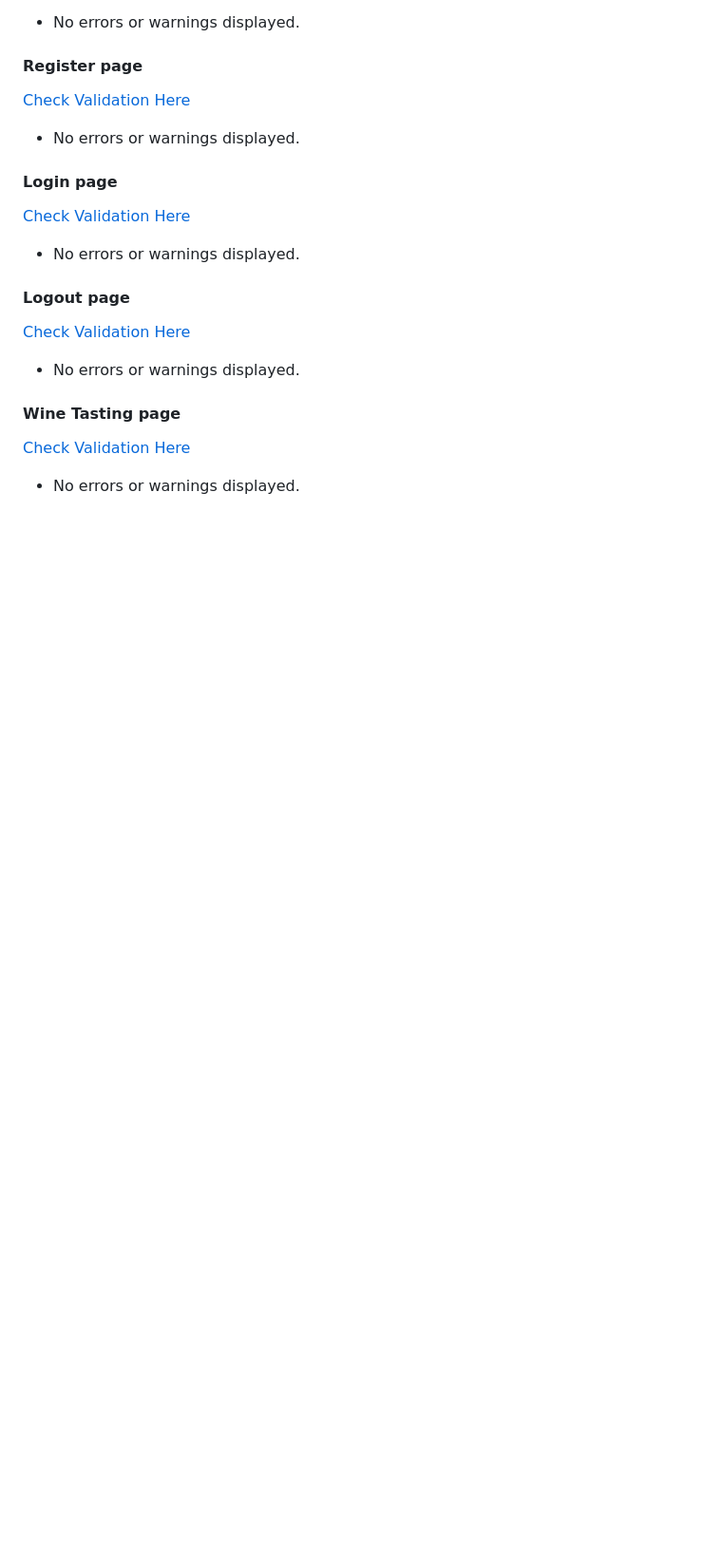
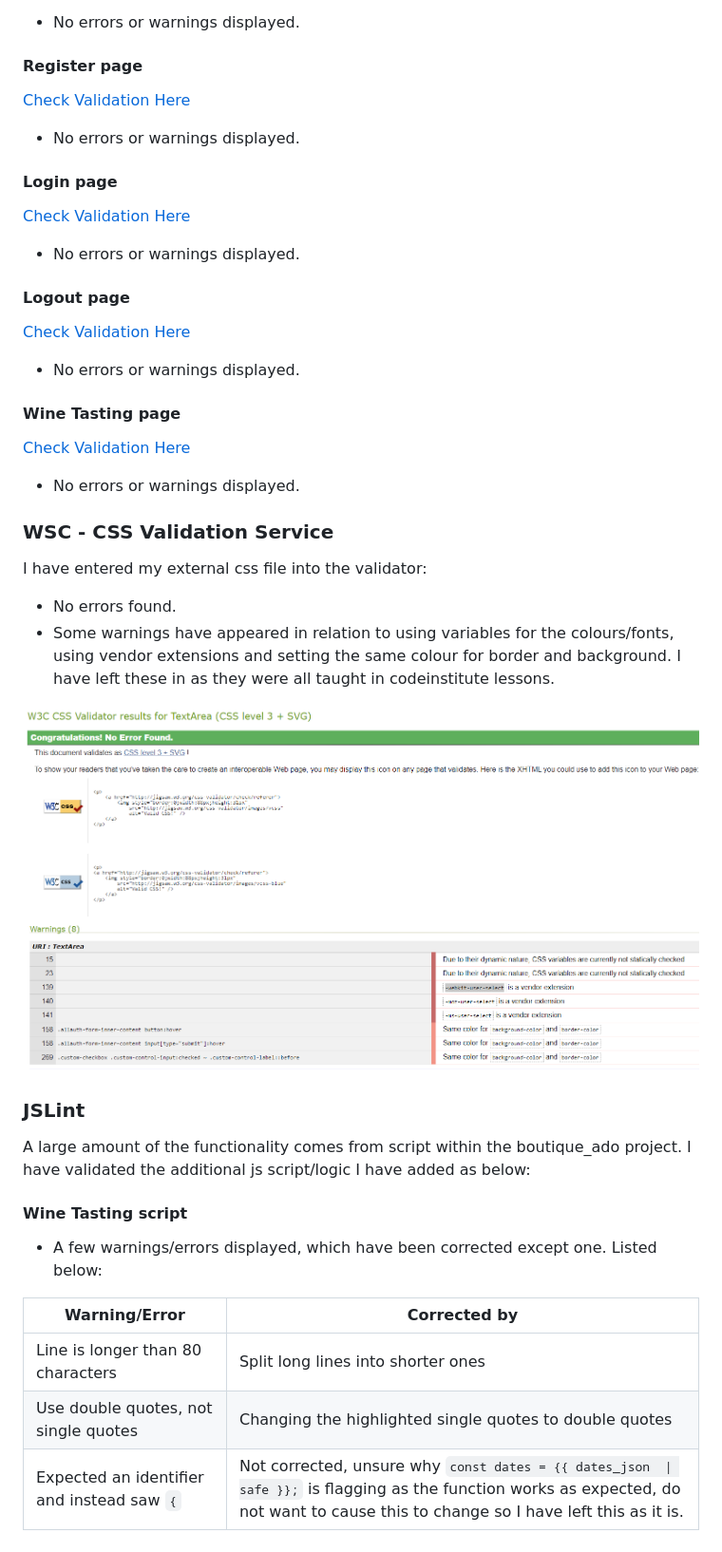
Before and after one commit to DaleFielding/grapes-of-passion, a Markdown page: TESTING.md, the part around the change. Shown: that part at 95% size. Rendered like a GitHub page; pictures changed too: resources/validator-css-results.png (added), resources/validator-css-warnings.png (added); blank space fills up the shorter version.

Commit message:
Docs: add css and js validator results

```diff
--- a/TESTING.md
+++ b/TESTING.md
@@ -103,3 +103,27 @@ For this project, I started with Test Driven Development (TDD), writing tests be
 [Check Validation Here](https://validator.w3.org/nu/?doc=https%3A%2F%2Fgrapes-of-passion-37a9373e50d5.herokuapp.com%2Fwine_tasting%2F)
 
 -   No errors or warnings displayed.
+
+### WSC - CSS Validation Service
+
+I have entered my external css file into the validator:
+
+-   No errors found.
+-   Some warnings have appeared in relation to using variables for the colours/fonts, using vendor extensions and setting the same colour for border and background. I have left these in as they were all taught in codeinstitute lessons.
+
+![validator-css-results](resources/validator-css-results.png)
+![validator-css-warnings](resources/validator-css-warnings.png)
+
+### JSLint
+
+A large amount of the functionality comes from script within the boutique_ado project. I have validated the additional js script/logic I have added as below:
+
+#### Wine Tasting script
+
+-   A few warnings/errors displayed, which have been corrected except one. Listed below:
+
+| Warning/Error                              | Corrected by                                                                                                                                                                          |
+| ------------------------------------------ | ------------------------------------------------------------------------------------------------------------------------------------------------------------------------------------- |
+| Line is longer than 80 characters          | Split long lines into shorter ones                                                                                                                                                    |
+| Use double quotes, not single quotes       | Changing the highlighted single quotes to double quotes                                                                                                                               |
+| Expected an identifier and instead saw `{` | Not corrected, unsure why `const dates = {{ dates_json  \| safe }};` is flagging as the function works as expected, do not want to cause this to change so I have left this as it is. |
```
